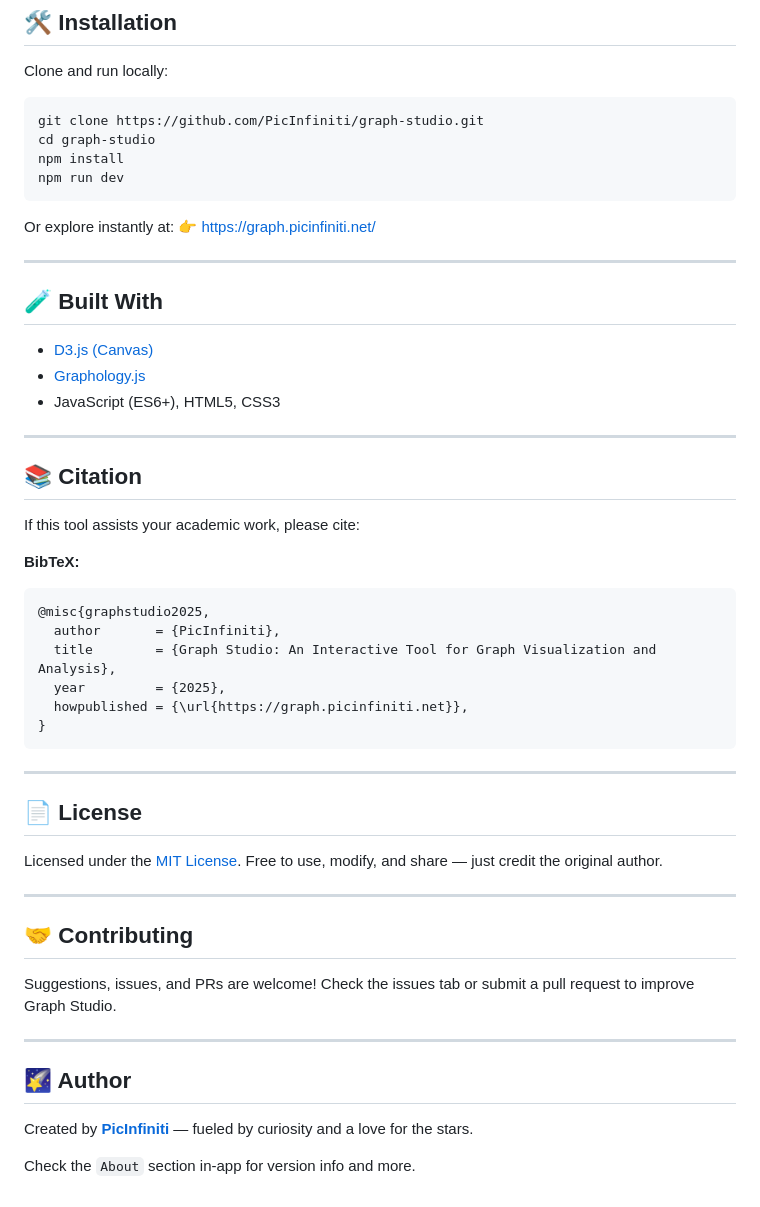
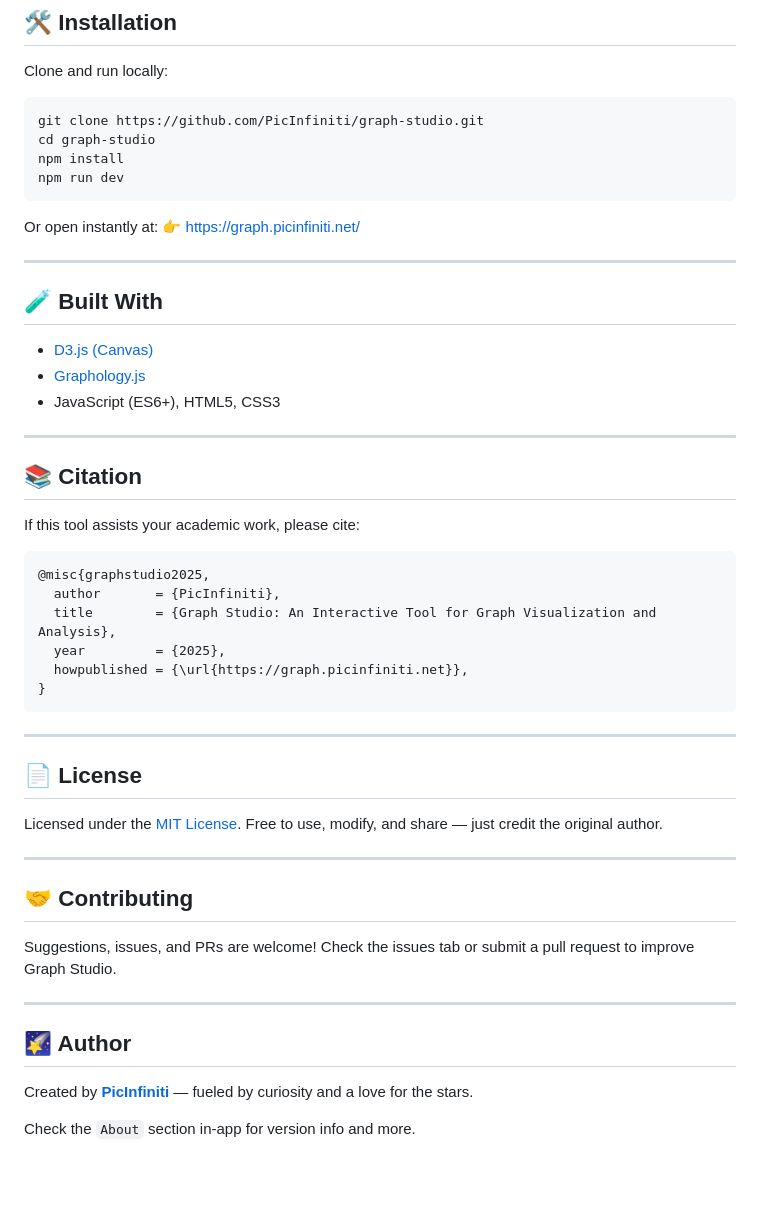
Before and after one commit to PicInfiniti/app-graph, a Markdown page: README.md, the part around one of its changes. GitHub-like rendering; blank space fills up the shorter version.

````diff
--- a/README.md
+++ b/README.md
@@ -124,7 +146,7 @@ npm install
 npm run dev
 ```
 
-Or explore instantly at: 👉 [https://graph.picinfiniti.net/](https://graph.picinfiniti.net/)
+Or open instantly at: 👉 [https://graph.picinfiniti.net/](https://graph.picinfiniti.net/)
 
 ---
 
@@ -140,8 +162,6 @@ Or explore instantly at: 👉 [https://graph.picinfiniti.net/](https://graph.pic
 
 If this tool assists your academic work, please cite:
 
-**BibTeX:**
-
 ```bibtex
 @misc{graphstudio2025,
   author       = {PicInfiniti},
@@ -155,20 +175,18 @@ If this tool assists your academic work, please cite:
 
 ## 📄 License
 
-Licensed under the [MIT License](./LICENSE).
-Free to use, modify, and share — just credit the original author.
+Licensed under the [MIT License](./LICENSE). Free to use, modify, and share — just credit the original author.
 
 ---
 
 ## 🤝 Contributing
 
-Suggestions, issues, and PRs are welcome!
-Check the issues tab or submit a pull request to improve Graph Studio.
+Suggestions, issues, and PRs are welcome! Check the issues tab or submit a pull request to improve Graph Studio.
 
 ---
 
 ## 🌠 Author
 
-Created by **[PicInfiniti](https://github.com/PicInfiniti)** — fueled by curiosity and a love for the stars.
+Created by [**PicInfiniti**](https://github.com/PicInfiniti) — fueled by curiosity and a love for the stars.
 
 Check the `About` section in-app for version info and more.
````
Also changed, not shown: other parts of README.md (+69 -47 lines).
